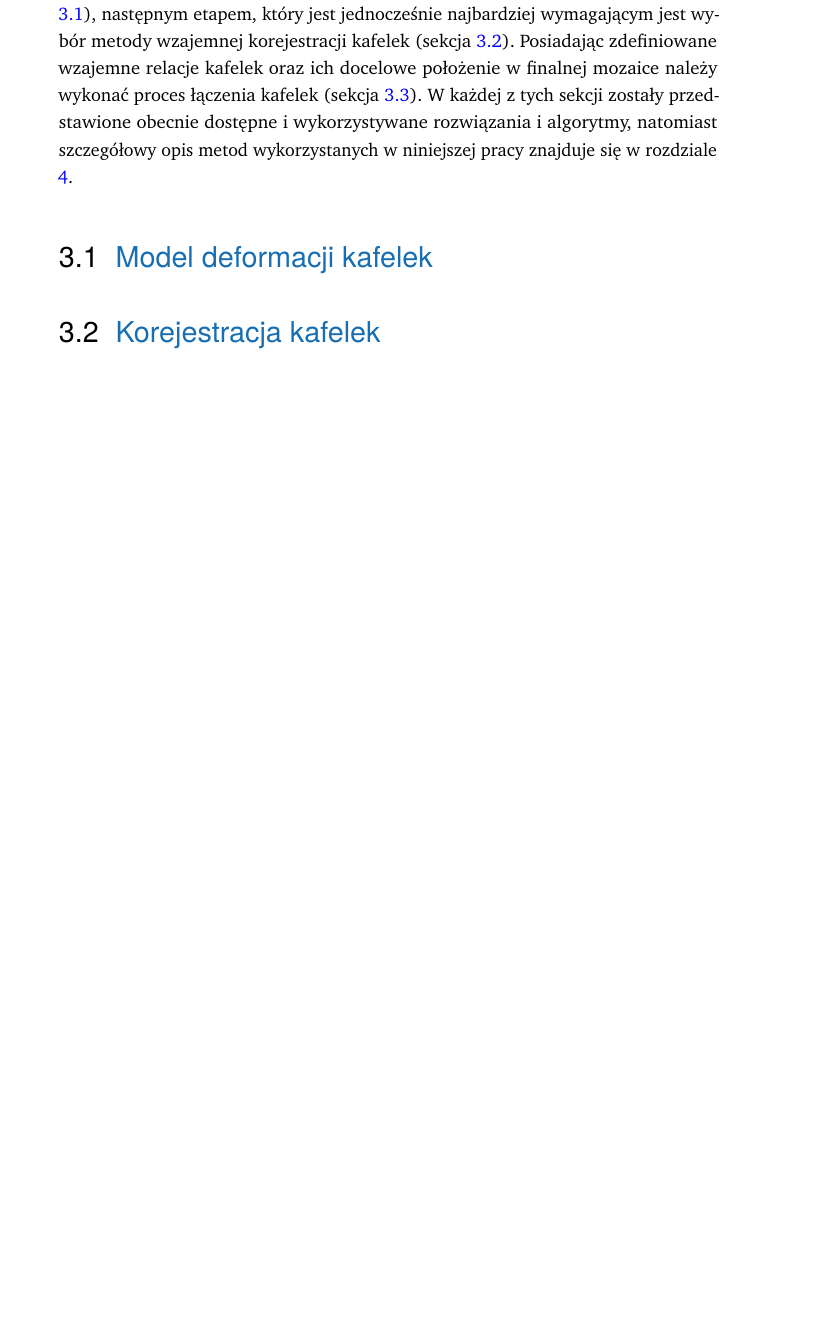
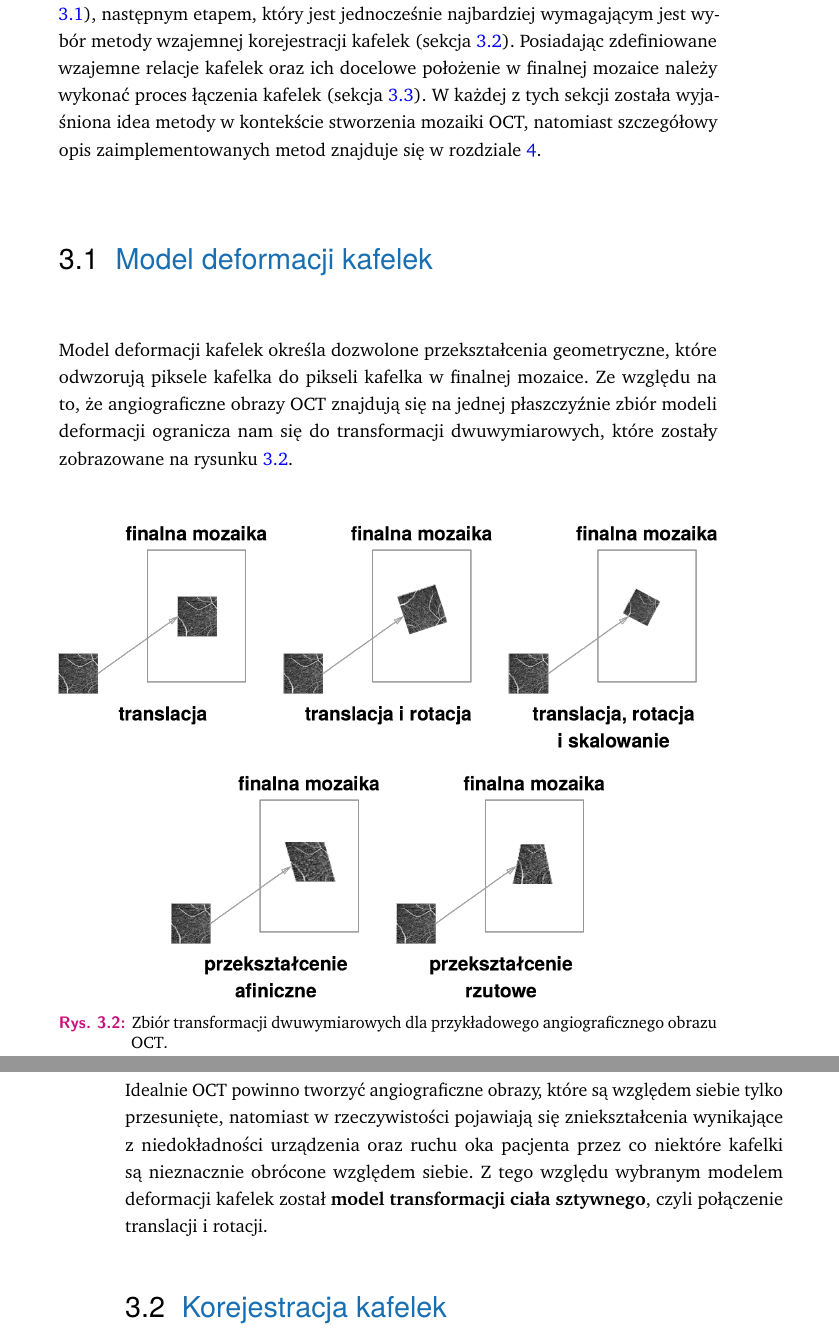
Before and after one commit to aleksandergrzyb/masters-thesis, a LaTeX thesis (thesis.tex, which reads content/algorytmy_korejestracji.tex): part of page 18 of 31 before the commit and two parts of pages 18 and 19 of 33 after it, the two joined at a grey line, cut so that both start at the same text, the shorter picture padded with empty space. Compiled offline with pdfLaTeX.

Commit message:
finish model deformation section

```diff
--- a/content/algorytmy_korejestracji.tex
+++ b/content/algorytmy_korejestracji.tex
@@ -14,10 +14,21 @@ W niniejszej pracy celem jest stworzenie mozaiki OCT (przykład na rysunku \ref{
   \label{fig:algorytmy_korejestracji:mosaic}
 \end{figure}
 
-Proces automatycznego stworzenia mozaiki takiej jak na rysunku \ref{fig:algorytmy_korejestracji:mosaic} jest zadaniem nietrywialnym i wymaga dokładnej analizy wiedzy dziedzinowej oraz precyzyjnego wyboru metod. Pierwszym krokiem jest wybór modelu deformacji kafelek (sekcja \ref{sec:algorytmy_korejestracji:model_deformacji}), następnym etapem, który jest jednocześnie najbardziej wymagającym jest wybór metody wzajemnej korejestracji kafelek (sekcja \ref{sec:algorytmy_korejestracji:korejestracja_kafelek}). Posiadając zdefiniowane wzajemne relacje kafelek oraz ich docelowe położenie w finalnej mozaice należy wykonać proces łączenia kafelek (sekcja \ref{sec:algorytmy_korejestracji:laczenie_kafelek}). W każdej z tych sekcji zostały przedstawione obecnie dostępne i wykorzystywane rozwiązania i algorytmy, natomiast szczegółowy opis metod wykorzystanych w niniejszej pracy znajduje się w rozdziale \ref{sec:proponowane_algorytmy}.
+Proces automatycznego stworzenia mozaiki takiej jak na rysunku \ref{fig:algorytmy_korejestracji:mosaic} jest zadaniem nietrywialnym i wymaga dokładnej analizy wiedzy dziedzinowej oraz precyzyjnego wyboru metod. Pierwszym krokiem jest wybór modelu deformacji kafelek (sekcja \ref{sec:algorytmy_korejestracji:model_deformacji}), następnym etapem, który jest jednocześnie najbardziej wymagającym jest wybór metody wzajemnej korejestracji kafelek (sekcja \ref{sec:algorytmy_korejestracji:korejestracja_kafelek}). Posiadając zdefiniowane wzajemne relacje kafelek oraz ich docelowe położenie w finalnej mozaice należy wykonać proces łączenia kafelek (sekcja \ref{sec:algorytmy_korejestracji:laczenie_kafelek}). W każdej z tych sekcji została wyjaśniona idea metody w kontekście stworzenia mozaiki OCT, natomiast szczegółowy opis zaimplementowanych metod znajduje się w rozdziale \ref{sec:proponowane_algorytmy}.
 
 \section{Model deformacji kafelek}
 \label{sec:algorytmy_korejestracji:model_deformacji}
+
+Model deformacji kafelek określa dozwolone przekształcenia geometryczne, które odwzorują piksele kafelka do pikseli kafelka w finalnej mozaice. Ze względu na to, że angiograficzne obrazy OCT znajdują się na jednej płaszczyźnie zbiór modeli deformacji ogranicza nam się do transformacji dwuwymiarowych, które zostały zobrazowane na rysunku \ref{fig:algorytmy_korejestracji:trans}.
+
+\begin{figure}[H]
+  \centering
+  \includegraphics[width=\textwidth]{gfx/trans}
+  \caption{Zbiór transformacji dwuwymiarowych dla przykładowego angiograficznego obrazu OCT.}
+  \label{fig:algorytmy_korejestracji:trans}
+\end{figure}
+
+Idealnie OCT powinno tworzyć angiograficzne obrazy, które są względem siebie tylko przesunięte, natomiast w rzeczywistości pojawiają się zniekształcenia wynikające z niedokładności urządzenia oraz ruchu oka pacjenta przez co niektóre kafelki są nieznacznie obrócone względem siebie. Z tego względu wybranym modelem deformacji kafelek został \textbf{model transformacji ciała sztywnego}, czyli połączenie translacji i rotacji.
 
 \section{Korejestracja kafelek}
 \label{sec:algorytmy_korejestracji:korejestracja_kafelek}
```
Also changed, not shown: gfx/trans.png (added), thesis.pdf.
